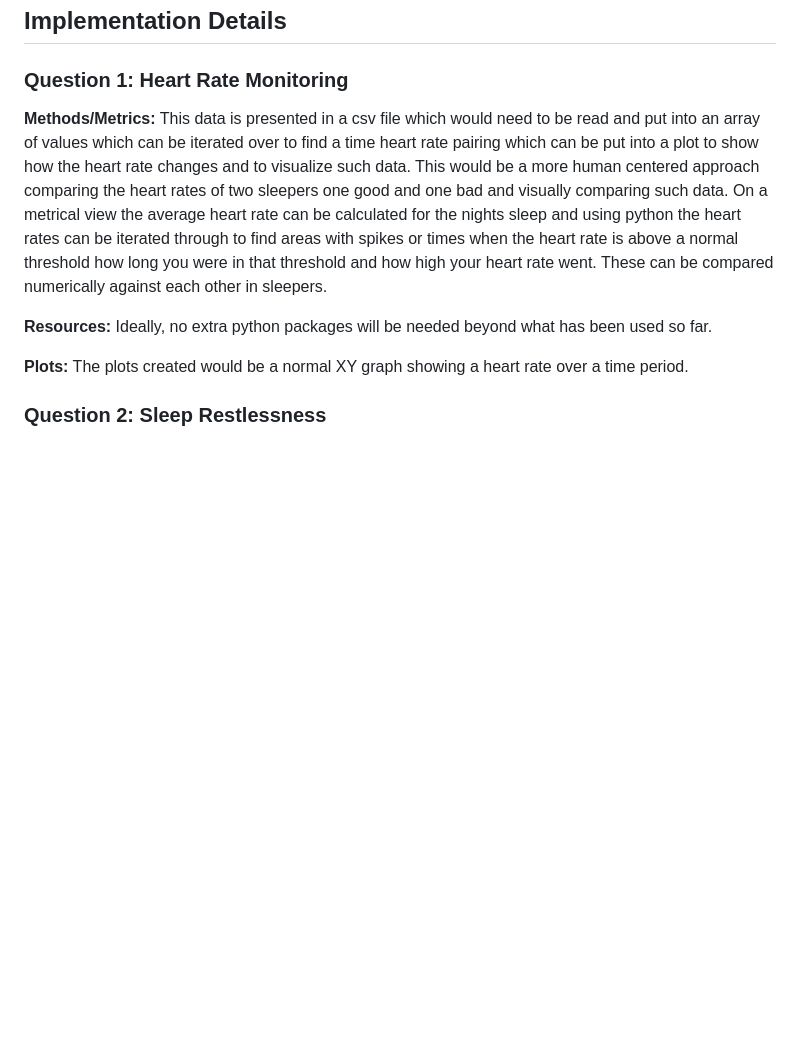
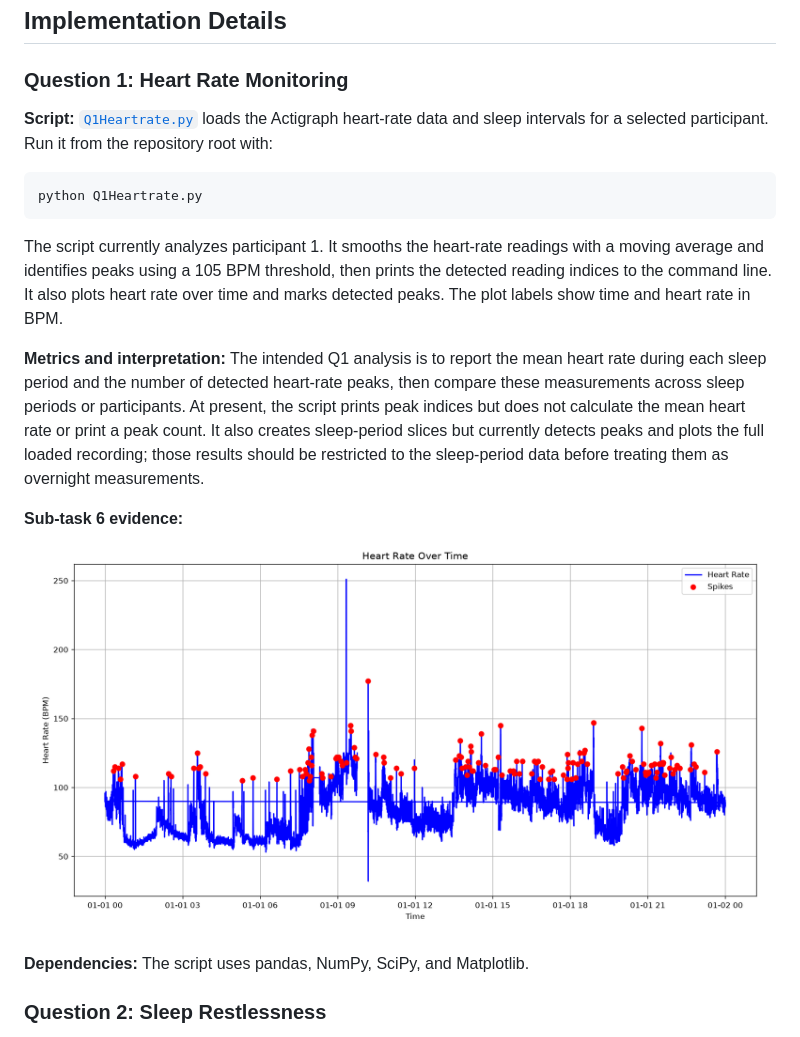
Before and after one commit to jwaltercoulthard-byte/ENGR315-SleepStudyGroup, a Markdown page: README.md, the part around the change. Drawn GitHub-style; pictures changed too: images/rMQ1HeartRateExample.png (added); blank space fills up the shorter version.

Commit message:
Q1 readme update

````diff
--- a/README.md
+++ b/README.md
@@ -84,11 +84,20 @@ A single summary score is the most practical output for an end user. It is infer
 ## Implementation Details
 
 ### Question 1: Heart Rate Monitoring
-**Methods/Metrics:** This data is presented in a csv file which would need to be read and put into an array of values which can be iterated over to find a time heart rate pairing which can be put into a plot to show how the heart rate changes and to visualize such data.  This would be a more human centered approach comparing the heart rates of two sleepers one good and one bad and visually comparing such data.  On a metrical view the average heart rate can be calculated for the nights sleep and using python the heart rates can be iterated through to find areas with spikes or times when the heart rate is above a normal threshold how long you were in that threshold and how high your heart rate went.  These can be compared numerically against each other in sleepers.
+**Script:** [`Q1Heartrate.py`](Q1Heartrate.py) loads the Actigraph heart-rate data and sleep intervals for a selected participant. Run it from the repository root with:
 
-**Resources:** Ideally, no extra python packages will be needed beyond what has been used so far.
+```bash
+python Q1Heartrate.py
+```
 
-**Plots:** The plots created would be a normal XY graph showing a heart rate over a time period.
+The script currently analyzes participant 1. It smooths the heart-rate readings with a moving average and identifies peaks using a 105 BPM threshold, then prints the detected reading indices to the command line. It also plots heart rate over time and marks detected peaks. The plot labels show time and heart rate in BPM.
+
+**Metrics and interpretation:** The intended Q1 analysis is to report the mean heart rate during each sleep period and the number of detected heart-rate peaks, then compare these measurements across sleep periods or participants. At present, the script prints peak indices but does not calculate the mean heart rate or print a peak count. It also creates sleep-period slices but currently detects peaks and plots the full loaded recording; those results should be restricted to the sleep-period data before treating them as overnight measurements.
+
+**Sub-task 6 evidence:**
+![Heart rate over time with detected peaks](images/rMQ1HeartRateExample.png)
+
+**Dependencies:** The script uses pandas, NumPy, SciPy, and Matplotlib.
 
 
 ### Question 2: Sleep Restlessness
````
